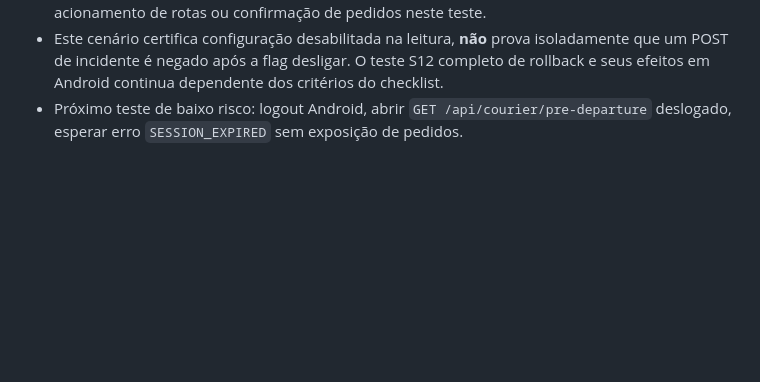
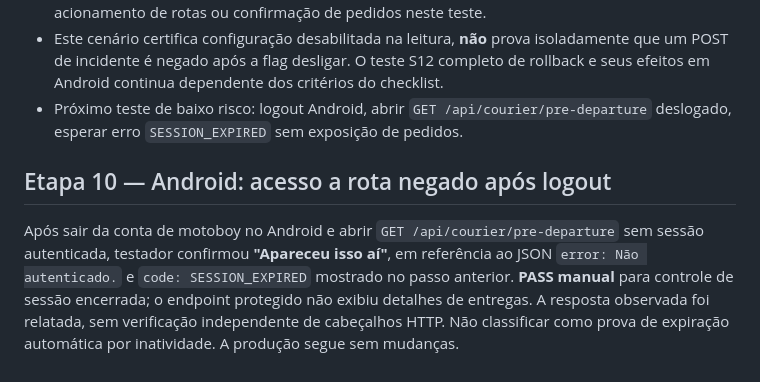
Before and after one commit to otaviozika/depachamoto, a Markdown page: docs/mobile-pilot/RELATO_NAVEGACAO_20261108.md, the part around the change. GitHub-like rendering; blank space fills up the shorter version.

Commit message:
docs(staging): log Android logout API rejection with SESSION_EXPIRED

```diff
--- a/docs/mobile-pilot/RELATO_NAVEGACAO_20261108.md
+++ b/docs/mobile-pilot/RELATO_NAVEGACAO_20261108.md
@@ -270,3 +270,7 @@ Fotografias fornecidas pelo usuário no Android em 08/11/2026:
 - A tela também mostra informações de horário de resposta do servidor. Não foi observado acionamento de rotas ou confirmação de pedidos neste teste.
 - Este cenário certifica configuração desabilitada na leitura, **não** prova isoladamente que um POST de incidente é negado após a flag desligar. O teste S12 completo de rollback e seus efeitos em Android continua dependente dos critérios do checklist.
 - Próximo teste de baixo risco: logout Android, abrir `GET /api/courier/pre-departure` deslogado, esperar erro `SESSION_EXPIRED` sem exposição de pedidos.
+
+## Etapa 10 — Android: acesso a rota negado após logout
+
+Após sair da conta de motoboy no Android e abrir `GET /api/courier/pre-departure` sem sessão autenticada, testador confirmou **"Apareceu isso aí"**, em referência ao JSON `error: Não autenticado.` e `code: SESSION_EXPIRED` mostrado no passo anterior. **PASS manual** para controle de sessão encerrada; o endpoint protegido não exibiu detalhes de entregas. A resposta observada foi relatada, sem verificação independente de cabeçalhos HTTP. Não classificar como prova de expiração automática por inatividade. A produção segue sem mudanças.
```
